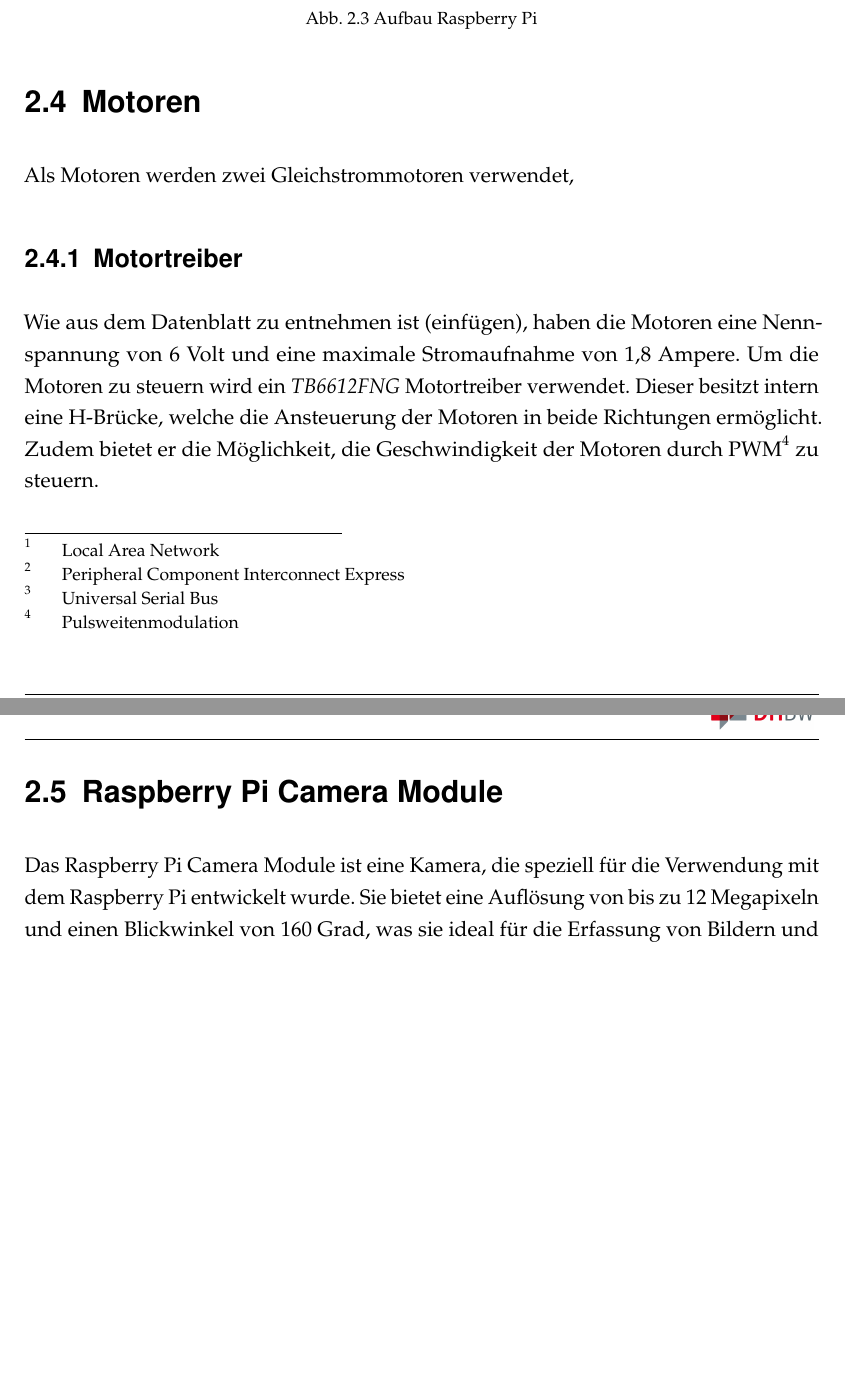
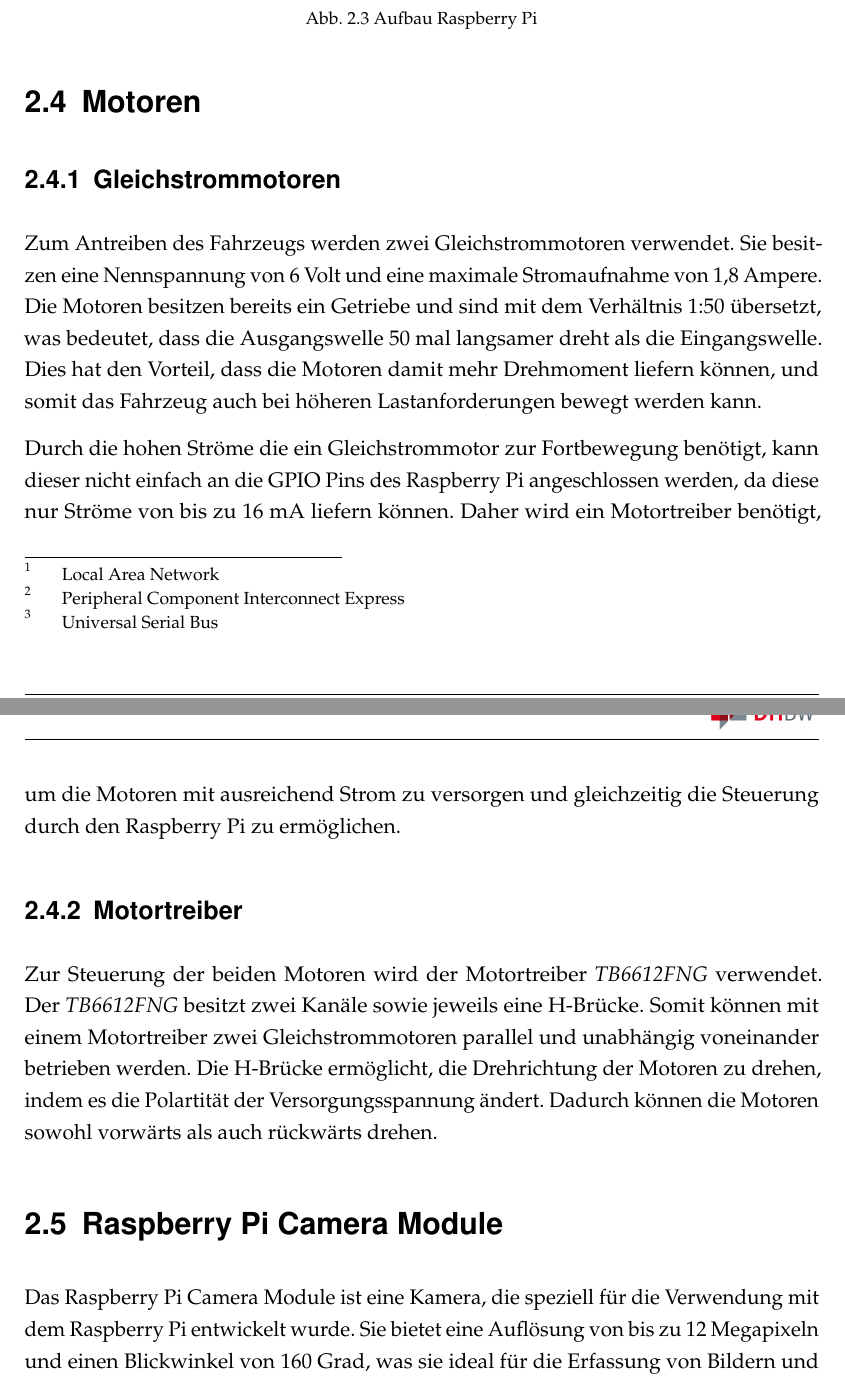
Before and after one commit to Lucam31/studienarbeit_doku, a LaTeX thesis (dokumentation.tex, which reads content/02Hardware.tex): two parts of pages 14 and 15 of 28 before the commit and two parts of pages 14 and 15 of 29 after it, joined at a grey line, cut so that both start at the same text, the shorter picture padded with empty space. Compiled offline with pdfLaTeX.

Commit message:
DC Motoren und Motortreiber

```diff
--- a/content/02Hardware.tex
+++ b/content/02Hardware.tex
@@ -42,13 +42,13 @@ Der Vorteil eines Hall-Sensors gegenüber einer Spule besteht darin, dass auch e
     \end{figure}
 
 \section{Motoren}
-    %\subsection{Motoren?} % zum motor an sich schreiben
-    Als Motoren werden zwei Gleichstrommotoren verwendet,  % in Umsetzung schieben
+    \subsection{Gleichstrommotoren} % zum motor an sich schreiben
+    Zum Antreiben des Fahrzeugs werden zwei Gleichstrommotoren verwendet. Sie besitzen eine Nennspannung von 6 Volt und eine maximale Stromaufnahme von 1,8 Ampere. Die Motoren besitzen bereits ein Getriebe und sind mit dem Verhältnis 1:50 übersetzt, was bedeutet, dass die Ausgangswelle 50 mal langsamer dreht als die Eingangswelle. Dies hat den Vorteil, dass die Motoren damit mehr Drehmoment liefern können, und somit das Fahrzeug auch bei höheren Lastanforderungen bewegt werden kann.
 
+    Durch die hohen Ströme die ein Gleichstrommotor zur Fortbewegung benötigt, kann dieser nicht einfach an die \ac{GPIO} Pins des Raspberry Pi angeschlossen werden, da diese nur Ströme von bis zu 16 mA liefern können. Daher wird ein Motortreiber benötigt, um die Motoren mit ausreichend Strom zu versorgen und gleichzeitig die Steuerung durch den Raspberry Pi zu ermöglichen.
 
     \subsection{Motortreiber}
-    Wie aus dem Datenblatt zu entnehmen ist (einfügen), haben die Motoren eine Nennspannung von 6 Volt und eine maximale Stromaufnahme von 1,8 Ampere. Um die Motoren zu steuern wird ein \textit{TB6612FNG} Motortreiber verwendet. Dieser besitzt intern eine H-Brücke, welche die Ansteuerung der Motoren in beide Richtungen ermöglicht. Zudem bietet er die Möglichkeit, die Geschwindigkeit der Motoren durch
-    \ac{PWM} zu steuern.
+    Zur Steuerung der beiden Motoren wird der Motortreiber \textit{TB6612FNG} verwendet. Der \textit{TB6612FNG} besitzt zwei Kanäle sowie jeweils eine H-Brücke. Somit können mit einem Motortreiber zwei Gleichstrommotoren parallel und unabhängig voneinander betrieben werden. Die H-Brücke ermöglicht, die Drehrichtung der Motoren zu drehen, indem es die Polartität der Versorgungsspannung ändert. Dadurch können die Motoren sowohl vorwärts als auch rückwärts drehen.
 
 \section{Raspberry Pi Camera Module}
 % Was über MP, FOV, autofokus und so schreiben?
```
Also changed, not shown: content/02Hardware.tex (4 more changed lines).
